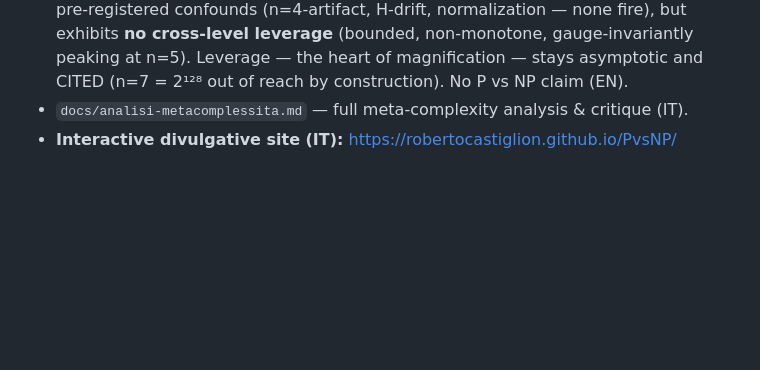
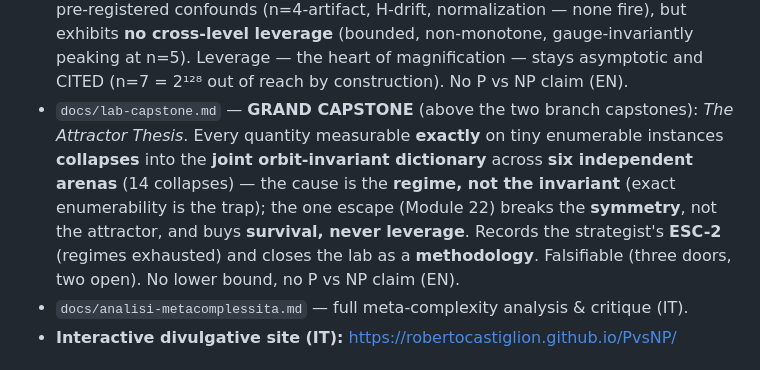
Before and after one commit to robertocastiglion/PvsNP, a Markdown page: README.md, the part around the change. GitHub-like rendering; blank space fills up the shorter version.

```diff
--- a/README.md
+++ b/README.md
@@ -144,6 +144,7 @@ axioms**, the concrete layer only on `propext`/`Quot.sound`, and **nothing uses
 - `docs/approx-degree.md` — **Module 29**: the autonomous strategist's 6th arena — **approximate degree** `adeg_{1/3}(f)` (polynomial method), computed exactly via the **dual-polynomial LP**. Exhaustive n=3: `adeg` is **incomparable with formula-size cost** (separates equal-cost functions — first invariant *outside* σ(cost)) yet **reconstructible from the joint dictionary** `(cost, gf2_degree, sensitivity, block_sensitivity)` (`splits=[]`). RESTATEMENT-of-known, 14th collapse / 6th arena; sharpens the Collapse Theorem (the absorbing dictionary is the *joint* of orbit-invariants, not σ(cost) alone) (EN).
 - `docs/relativization-leverage.md` — **Module 28**: applies the leverage lens to a second barrier (**relativization**, reusing `pnp_lab/oracles`). The obstruction is exact and growing (`depth(OR)=2^n`, headroom `2^n−n^k`, break-even `n*(k)=1,5,10`) but **RESTATES** to `depth(OR_m)=m` + arithmetic; even BGS's online freshness schedule is closed-form. Genuine positive side: a **fidelity stress-test** (adaptive + cross-length + backscan machines) confirms the construction defeats them and satisfies the **stability theorem**. Honest result = the **contrast** (Magnification leverage absent vs Relativization leverage trivial-but-exact); sharpens the Collapse Theorem (EN).
 - `docs/cross-level-survival-arc.md` — **capstone**: closes the executable **Magnification Frontier** program at its honest positive ceiling. Crystallizes Modules 24–27: the order-anisotropy of `MBPSP[s]` (the lab's one non-permutation-invariant meta object, Module 22) **survives every reachable level n=4,5,6** and is defended from three pre-registered confounds (n=4-artifact, H-drift, normalization — none fire), but exhibits **no cross-level leverage** (bounded, non-monotone, gauge-invariantly peaking at n=5). Leverage — the heart of magnification — stays asymptotic and CITED (n=7 = 2¹²⁸ out of reach by construction). No P vs NP claim (EN).
+- `docs/lab-capstone.md` — **GRAND CAPSTONE** (above the two branch capstones): *The Attractor Thesis*. Every quantity measurable **exactly** on tiny enumerable instances **collapses** into the **joint orbit-invariant dictionary** across **six independent arenas** (14 collapses) — the cause is the **regime, not the invariant** (exact enumerability is the trap); the one escape (Module 22) breaks the **symmetry**, not the attractor, and buys **survival, never leverage**. Records the strategist's **ESC-2** (regimes exhausted) and closes the lab as a **methodology**. Falsifiable (three doors, two open). No lower bound, no P vs NP claim (EN).
 - `docs/analisi-metacomplessita.md` — full meta-complexity analysis & critique (IT).
 - **Interactive divulgative site (IT):** <https://robertocastiglion.github.io/PvsNP/>
 
```
Also changed, not shown: RESEARCH_LOG.md (+49 -0 lines), docs/lab-capstone.md (added, +159 -0 lines).
